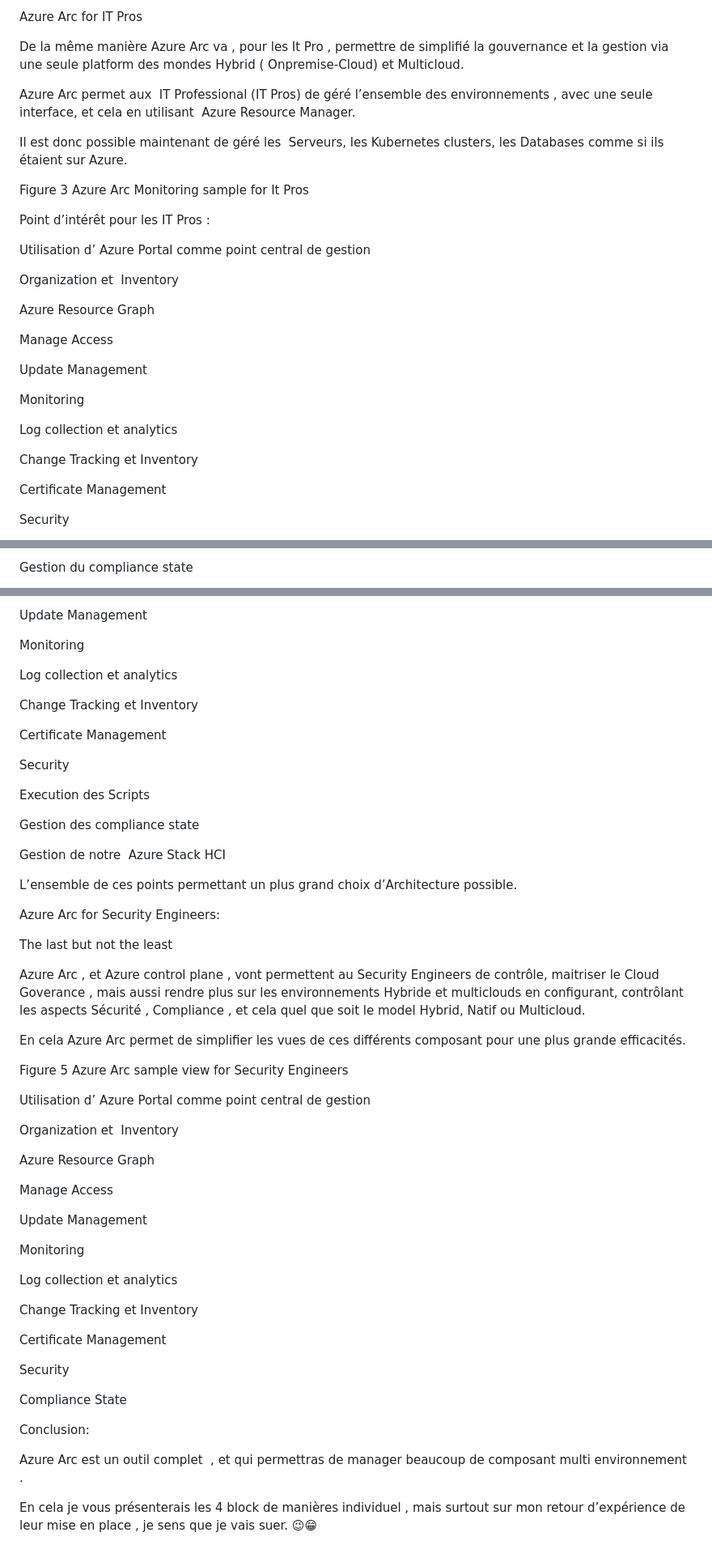
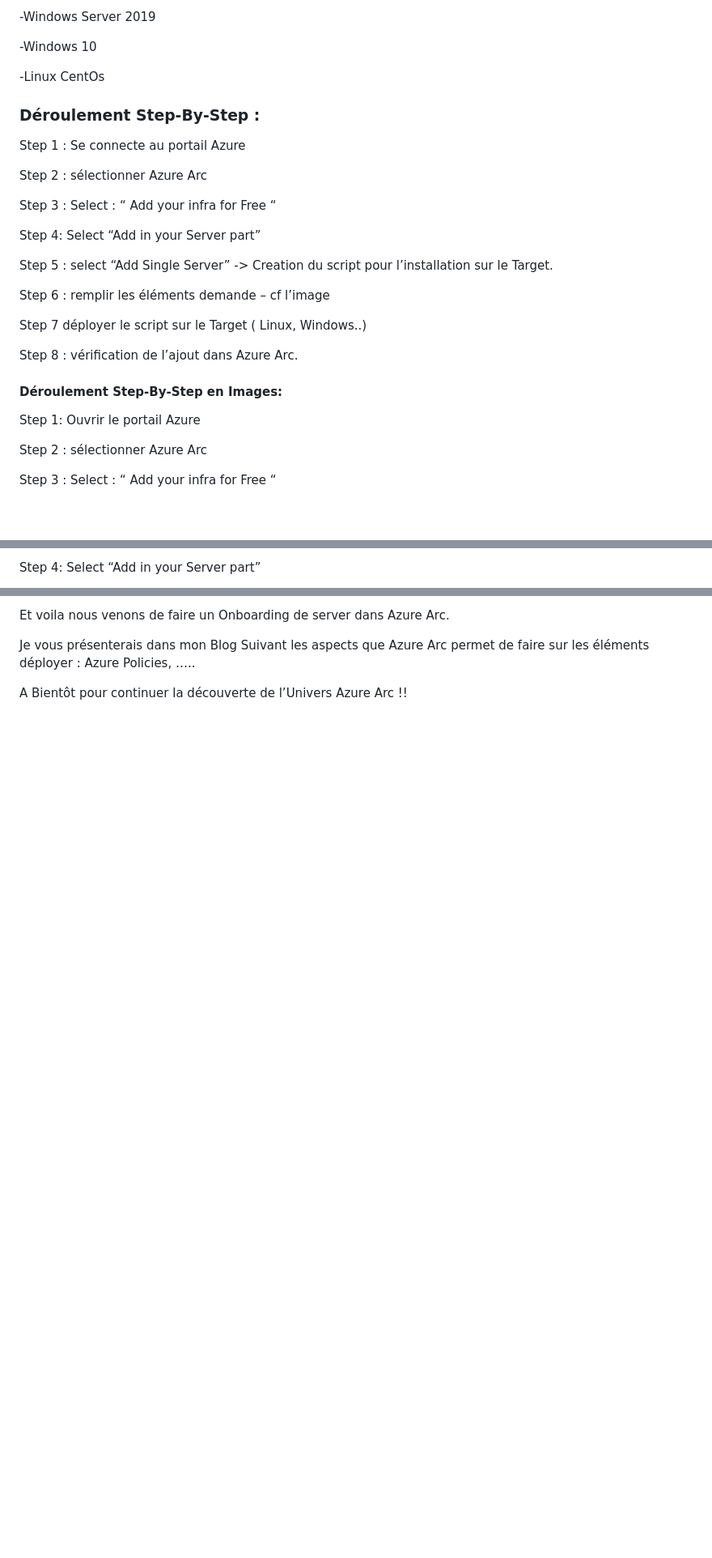
Before and after one commit to Sdeloison/Univers-Azure, a Markdown page: Azure-Arc/Azure Arc pour les Nuls.md, 3 parts joined by grey strips. Shown at 81% size. Drawn GitHub-style; blank space fills up the shorter version.

```diff
--- a/Azure-Arc/Azure Arc pour les Nuls.md
+++ b/Azure-Arc/Azure Arc pour les Nuls.md
@@ -113,33 +152,33 @@ Et bien plus.
 
-Azure Arc for IT Pros
+-Windows Server 2019
 
-De la même manière Azure Arc va , pour les It Pro , permettre de simplifié la gouvernance et la gestion via une seule platform des mondes Hybrid ( Onpremise-Cloud) et Multicloud.
+-Windows 10
 
-Azure Arc permet aux  IT Professional (IT Pros) de géré l’ensemble des environnements , avec une seule interface, et cela en utilisant  Azure Resource Manager.
+-Linux CentOs
 
-Il est donc possible maintenant de géré les  Serveurs, les Kubernetes clusters, les Databases comme si ils étaient sur Azure.
+### Déroulement Step-By-Step :
 
-Figure 3 Azure Arc Monitoring sample for It Pros
+Step 1 : Se connecte au portail Azure
 
-Point d’intérêt pour les IT Pros :
+Step 2 : sélectionner Azure Arc
 
-Utilisation d’ Azure Portal comme point central de gestion
+Step 3 : Select : “ Add your infra for Free “
 
-Organization et  Inventory
+Step 4: Select “Add in your Server part”
 
-Azure Resource Graph
+Step 5 : select “Add Single Server” -> Creation du script pour l’installation sur le Target.
 
-Manage Access
+Step 6 : remplir les éléments demande – cf l’image
 
-Update Management
+Step 7 déployer le script sur le Target ( Linux, Windows..)
 
-Monitoring
+Step 8 : vérification de l’ajout dans Azure Arc.
 
-Log collection et analytics
+#### Déroulement Step-By-Step en Images:
 
-Change Tracking et Inventory
+Step 1: Ouvrir le portail Azure
 
-Certificate Management
+Step 2 : sélectionner Azure Arc
 
-Security
+Step 3 : Select : “ Add your infra for Free “
 
@@ -147,3 +186,3 @@ Running Scripts sur les servers
 
-Gestion du compliance state
+Step 4: Select “Add in your Server part”
 
@@ -181,58 +220,6 @@ Execution de  Machine Learning n’importe où
 
-Update Management
+Et voila nous venons de faire un Onboarding de server dans Azure Arc.
 
-Monitoring
+Je vous présenterais dans mon Blog Suivant les aspects que Azure Arc permet de faire sur les éléments déployer : Azure Policies, …..
 
-Log collection et analytics
-
-Change Tracking et Inventory
-
-Certificate Management
-
-Security
-
-Execution des Scripts
-
-Gestion des compliance state
-
-Gestion de notre  Azure Stack HCI
-
-L’ensemble de ces points permettant un plus grand choix d’Architecture possible.
-
-Azure Arc for Security Engineers:
-
-The last but not the least
-
-Azure Arc , et Azure control plane , vont permettent au Security Engineers de contrôle, maitriser le Cloud Goverance , mais aussi rendre plus sur les environnements Hybride et multiclouds en configurant, contrôlant les aspects Sécurité , Compliance , et cela quel que soit le model Hybrid, Natif ou Multicloud.
-
-En cela Azure Arc permet de simplifier les vues de ces différents composant pour une plus grande efficacités.
-
-Figure 5 Azure Arc sample view for Security Engineers
-
-Utilisation d’ Azure Portal comme point central de gestion
-
-Organization et  Inventory
-
-Azure Resource Graph
-
-Manage Access
-
-Update Management
-
-Monitoring
-
-Log collection et analytics
-
-Change Tracking et Inventory
-
-Certificate Management
-
-Security
-
-Compliance State
-
-Conclusion:
-
-Azure Arc est un outil complet  , et qui permettras de manager beaucoup de composant multi environnement .
-
-En cela je vous présenterais les 4 block de manières individuel , mais surtout sur mon retour d’expérience de leur mise en place , je sens que je vais suer. 😉😁
+A Bientôt pour continuer la découverte de l’Univers Azure Arc !!
```
Also changed, not shown: other parts of Azure-Arc/Azure Arc pour les Nuls.md (+114 -75 lines).
